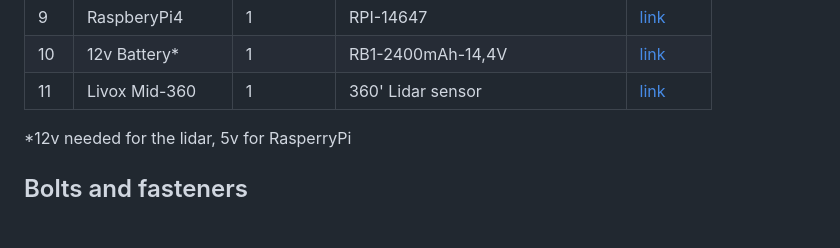
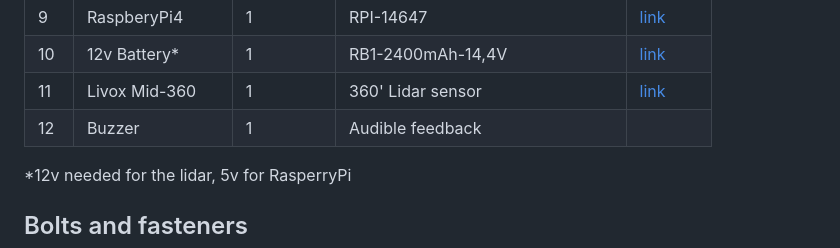
Before and after one commit to JanuszBedkowski/mandeye_controller, a Markdown page: doc/BIM.md, the part around the change. GitHub-like rendering; blank space fills up the shorter version.

Commit message:
Add Buzzer entry to BIM documentation (#59)

```diff
--- a/doc/BIM.md
+++ b/doc/BIM.md
@@ -15,6 +15,7 @@
 | 9 |  RaspberyPi4         | 1  | RPI-14647                     | [link](https://botland.store/raspberry-pi-4b-modules-and-kits/14647-raspberry-pi-4-model-b-wifi-dual-band-bluetooth-4gb-ram-15ghz-765756931182.html)|
 | 10|  12v Battery*        | 1  | RB1-2400mAh-14,4V             | [link](https://www.amazon.de/DJI-Ronin-S-Part-BG37-Griff/dp/B07KLCY9H5)|
 | 11|  Livox Mid-360       | 1  | 360' Lidar sensor             | [link](https://www.livoxtech.com/mid-360)|
+| 12|  Buzzer              | 1  | Audible feedback ||
 
 *12v needed for the lidar, 5v for RasperryPi
 
```
